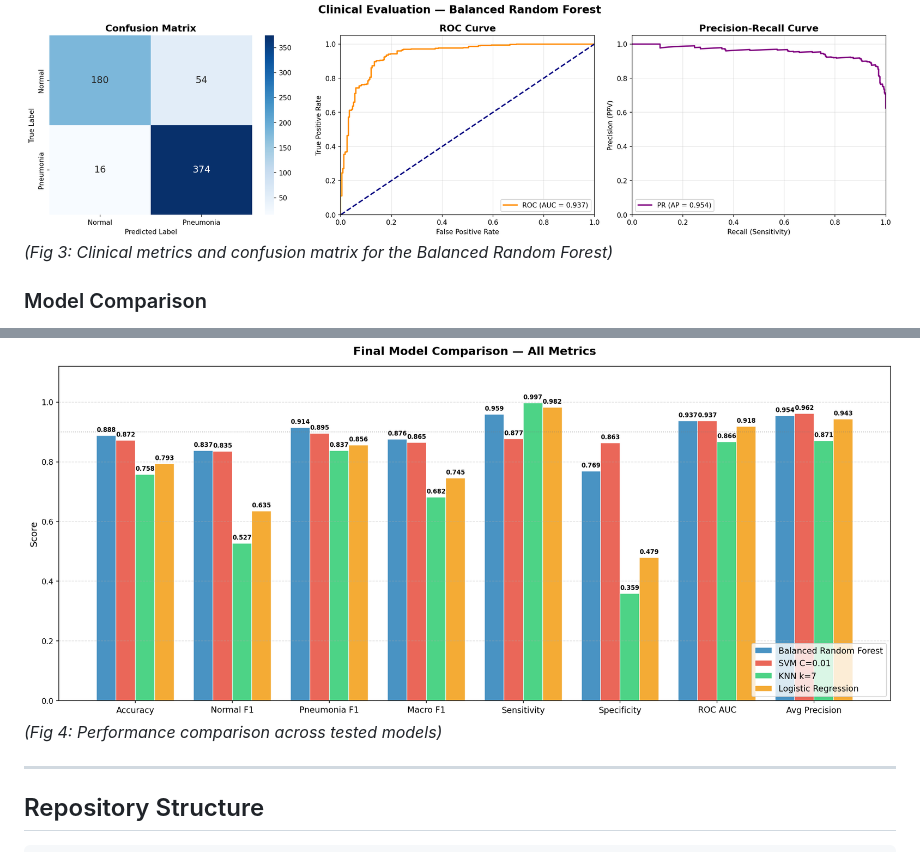
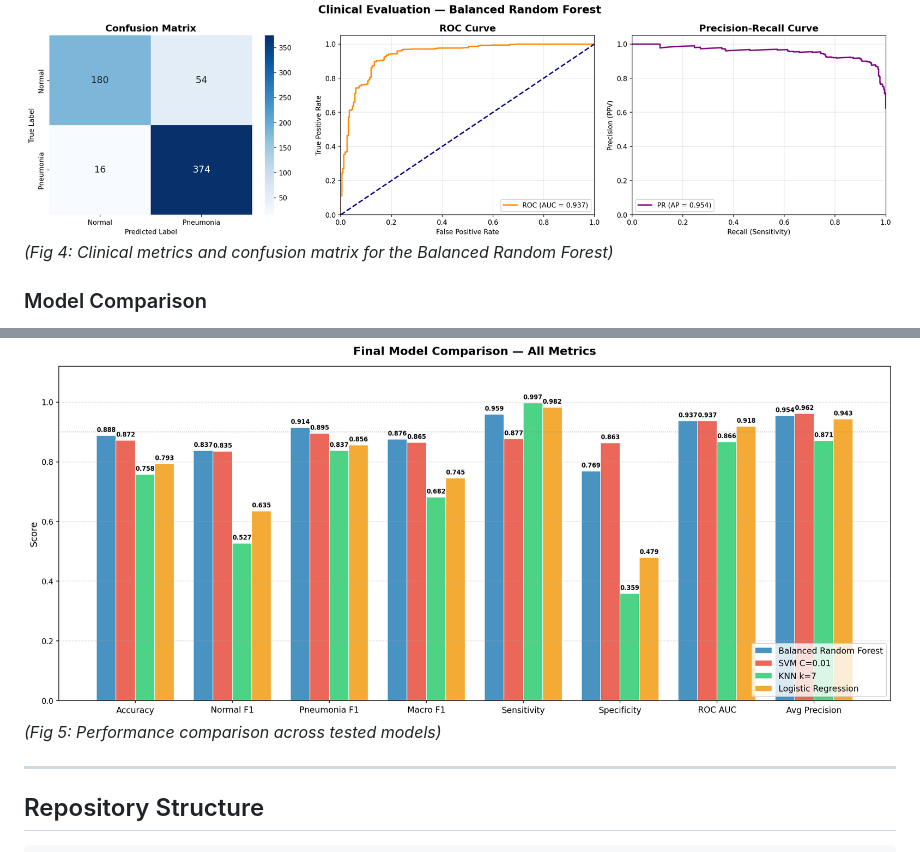
Before and after one commit to alhussien-ayman/Pneumonia-Detection, a Markdown page: README.md, 2 parts joined by grey strips. Rendered like a GitHub page.

```diff
--- a/README.md
+++ b/README.md
@@ -83,13 +89,13 @@ The Balanced Random Forest proved to be the most clinically viable model, achiev
 </table>
 
 ![Random Forest Evaluation](figures/06_clinical_evaluation_balanced_random_forest.png)
-*(Fig 3: Clinical metrics and confusion matrix for the Balanced Random Forest)*
+*(Fig 4: Clinical metrics and confusion matrix for the Balanced Random Forest)*
 
 ### Model Comparison
 While the SVM ($C=0.01$, RBF kernel) achieved a slightly higher specificity (86.32%), its sensitivity drop to 87.69% made it less ideal for a strict medical screening scenario where catching the disease is the top priority.
 
 ![Model Comparison](figures/08_model_comparison.png)
-*(Fig 4: Performance comparison across tested models)*
+*(Fig 5: Performance comparison across tested models)*
 
 ---
 
```
Also changed, not shown: other parts of README.md (+8 -2 lines).
